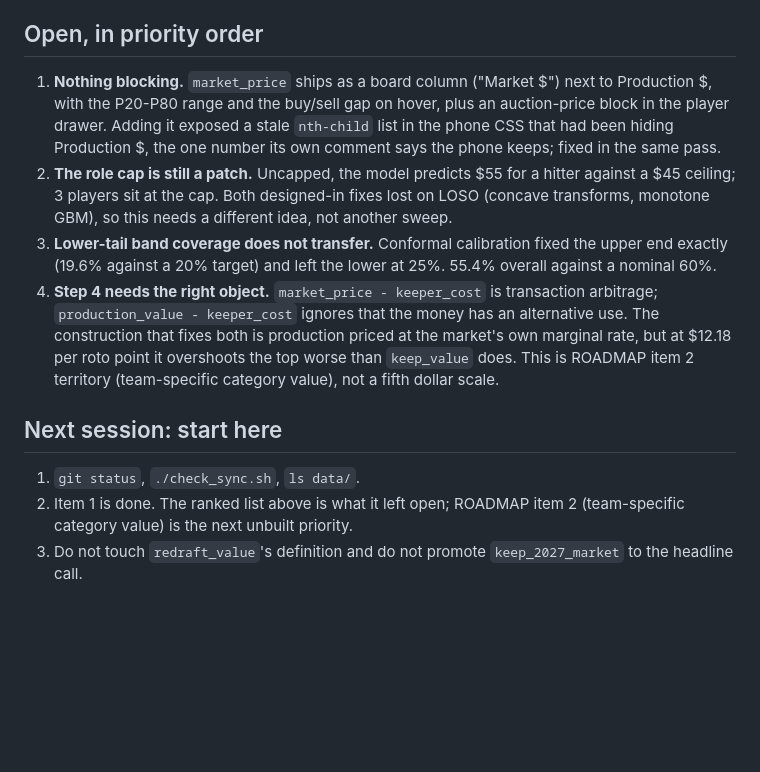
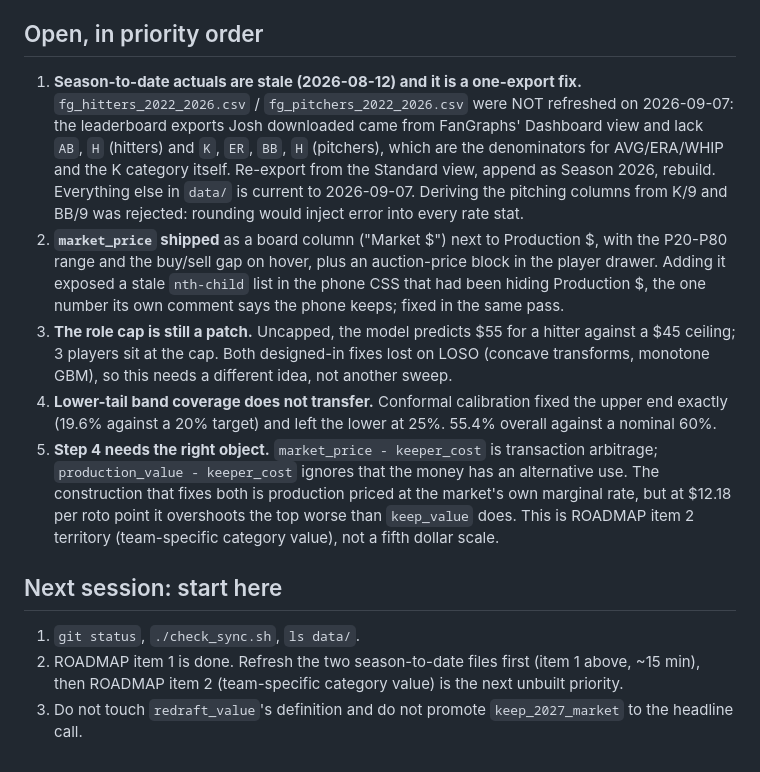
Before and after one commit to JoshuaInwald/keeper-lab, a Markdown page: HANDOFF.md, the part around the change. Rendered like a GitHub page; blank space fills up the shorter version.

Commit message:
Record the stale season-to-date exports as the top open item
Co-Authored-By: Claude Opus 5 (1M context) <noreply@anthropic.com>
Claude-Session: https://claude.ai/code/session_01LMYZNxLupBnngTVaweR5NE

```diff
--- a/HANDOFF.md
+++ b/HANDOFF.md
@@ -37,12 +37,13 @@ Run order is fetch_chadwick -> price_features -> {keeper_revealed, price_model,
 - The ROADMAP's "25% of purchases have no prior MLB line" is 137 censored 2022 rows plus 30 real rookies. The observable rookie rate is 5.6% (FINDINGS #56.3).
 
 ## Open, in priority order
-1. **Nothing blocking.** `market_price` ships as a board column ("Market $") next to Production $, with the P20-P80 range and the buy/sell gap on hover, plus an auction-price block in the player drawer. Adding it exposed a stale `nth-child` list in the phone CSS that had been hiding Production $, the one number its own comment says the phone keeps; fixed in the same pass.
-2. **The role cap is still a patch.** Uncapped, the model predicts $55 for a hitter against a $45 ceiling; 3 players sit at the cap. Both designed-in fixes lost on LOSO (concave transforms, monotone GBM), so this needs a different idea, not another sweep.
-3. **Lower-tail band coverage does not transfer.** Conformal calibration fixed the upper end exactly (19.6% against a 20% target) and left the lower at 25%. 55.4% overall against a nominal 60%.
-4. **Step 4 needs the right object.** `market_price - keeper_cost` is transaction arbitrage; `production_value - keeper_cost` ignores that the money has an alternative use. The construction that fixes both is production priced at the market's own marginal rate, but at $12.18 per roto point it overshoots the top worse than `keep_value` does. This is ROADMAP item 2 territory (team-specific category value), not a fifth dollar scale.
+1. **Season-to-date actuals are stale (2026-08-12) and it is a one-export fix.** `fg_hitters_2022_2026.csv` / `fg_pitchers_2022_2026.csv` were NOT refreshed on 2026-09-07: the leaderboard exports Josh downloaded came from FanGraphs' Dashboard view and lack `AB`, `H` (hitters) and `K`, `ER`, `BB`, `H` (pitchers), which are the denominators for AVG/ERA/WHIP and the K category itself. Re-export from the Standard view, append as Season 2026, rebuild. Everything else in `data/` is current to 2026-09-07. Deriving the pitching columns from K/9 and BB/9 was rejected: rounding would inject error into every rate stat.
+2. **`market_price` shipped** as a board column ("Market $") next to Production $, with the P20-P80 range and the buy/sell gap on hover, plus an auction-price block in the player drawer. Adding it exposed a stale `nth-child` list in the phone CSS that had been hiding Production $, the one number its own comment says the phone keeps; fixed in the same pass.
+3. **The role cap is still a patch.** Uncapped, the model predicts $55 for a hitter against a $45 ceiling; 3 players sit at the cap. Both designed-in fixes lost on LOSO (concave transforms, monotone GBM), so this needs a different idea, not another sweep.
+4. **Lower-tail band coverage does not transfer.** Conformal calibration fixed the upper end exactly (19.6% against a 20% target) and left the lower at 25%. 55.4% overall against a nominal 60%.
+5. **Step 4 needs the right object.** `market_price - keeper_cost` is transaction arbitrage; `production_value - keeper_cost` ignores that the money has an alternative use. The construction that fixes both is production priced at the market's own marginal rate, but at $12.18 per roto point it overshoots the top worse than `keep_value` does. This is ROADMAP item 2 territory (team-specific category value), not a fifth dollar scale.
 
 ## Next session: start here
 1. `git status`, `./check_sync.sh`, `ls data/`.
-2. Item 1 is done. The ranked list above is what it left open; ROADMAP item 2 (team-specific category value) is the next unbuilt priority.
+2. ROADMAP item 1 is done. Refresh the two season-to-date files first (item 1 above, ~15 min), then ROADMAP item 2 (team-specific category value) is the next unbuilt priority.
 3. Do not touch `redraft_value`'s definition and do not promote `keep_2027_market` to the headline call.
```
